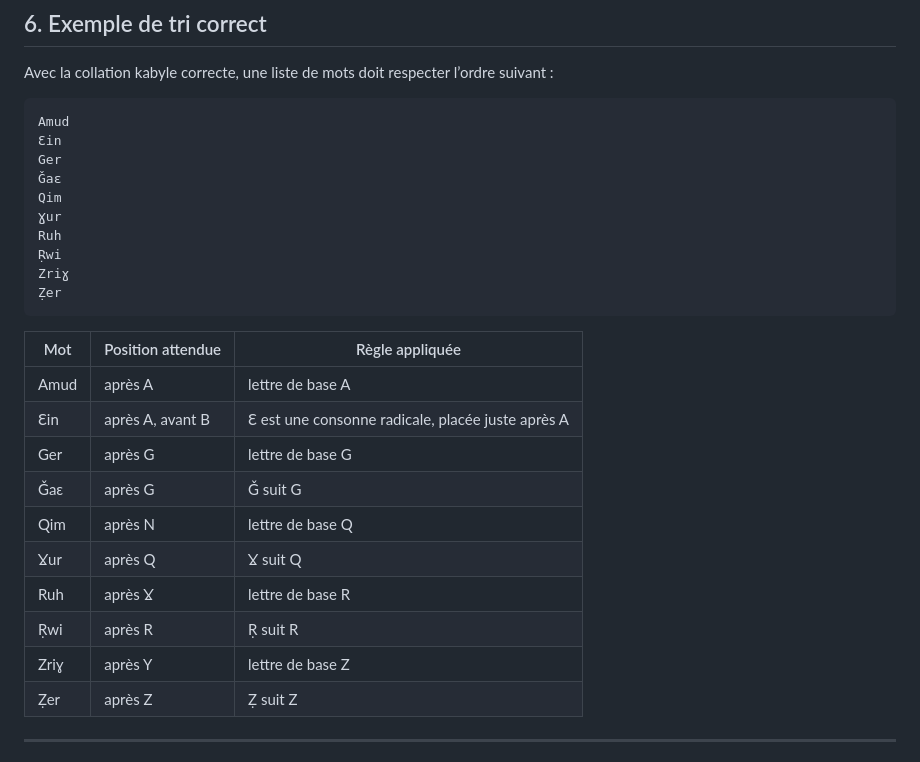
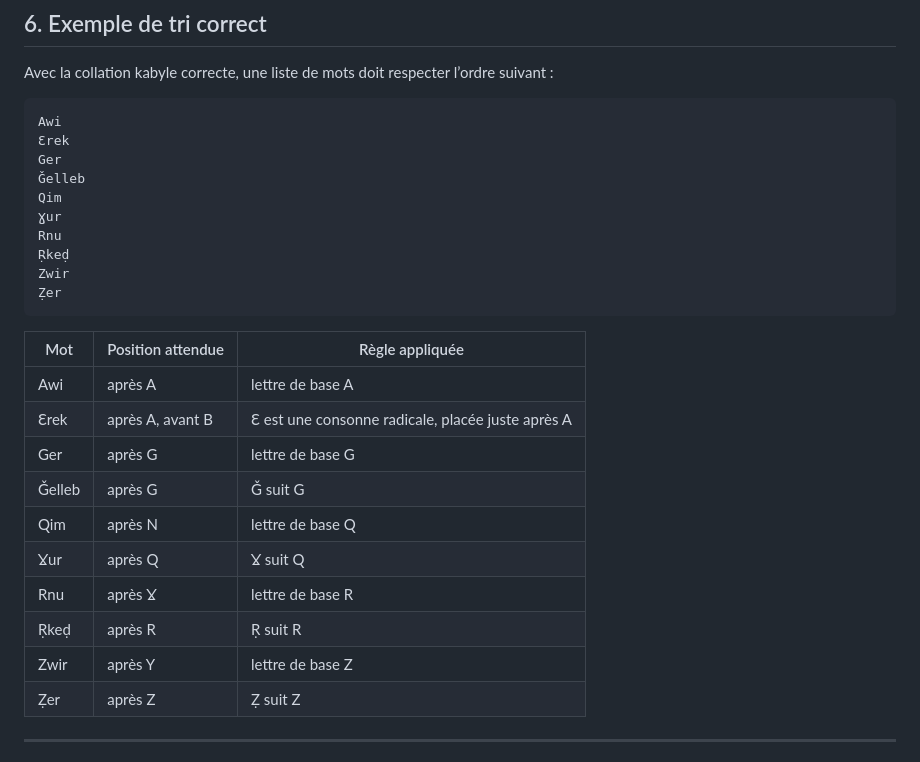
Before and after one commit to kabyle-specs/kabyle-specs.github.io, a Markdown page: specs/kabyle-collation-spec.md, the part around the change. GitHub-like rendering.

````diff
--- a/specs/kabyle-collation-spec.md
+++ b/specs/kabyle-collation-spec.md
@@ -295,29 +295,29 @@ A Ɛ B C Č D Ḍ E F G Ǧ H Ḥ I J K L M N Q Ɣ R Ṛ S Ṣ T Ṭ U W X Y Z
 Avec la collation kabyle correcte, une liste de mots doit respecter l’ordre suivant :
 
 ```text
-Amud
-Ɛin
+Awi
+Ɛrek
 Ger
-Ǧaɛ
+Ǧelleb
 Qim
 Ɣur
-Ruh
-Ṛwi
-Zriɣ
+Rnu
+Ṛkeḍ
+Zwir
 Ẓer
 ```
 
 | Mot | Position attendue | Règle appliquée |
 |---|---|---|
-| Amud | après A | lettre de base A |
-| Ɛin | après A, avant B | Ɛ est une consonne radicale, placée juste après A |
+| Awi | après A | lettre de base A |
+| Ɛrek | après A, avant B | Ɛ est une consonne radicale, placée juste après A |
 | Ger | après G | lettre de base G |
-| Ǧaɛ | après G | Ǧ suit G |
+| Ǧelleb | après G | Ǧ suit G |
 | Qim | après N | lettre de base Q |
 | Ɣur | après Q | Ɣ suit Q |
-| Ruh | après Ɣ | lettre de base R |
-| Ṛwi | après R | Ṛ suit R |
-| Zriɣ | après Y | lettre de base Z |
+| Rnu | après Ɣ | lettre de base R |
+| Ṛkeḍ | après R | Ṛ suit R |
+| Zwir | après Y | lettre de base Z |
 | Ẓer | après Z | Ẓ suit Z |
 
 ---
````
